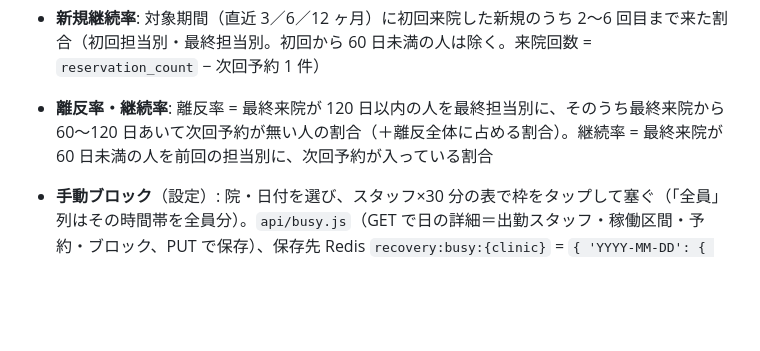
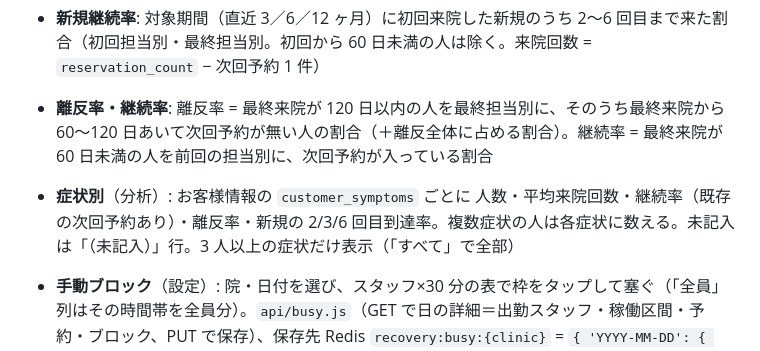
Before and after one commit to mochizuki80skip/recovery-reserve, a Markdown page: README.md, the part around the change. GitHub-like rendering; blank space fills up the shorter version.

Commit message:
README: 症状別ページを追記
Co-Authored-By: Claude Fable 5.1 <noreply@anthropic.com>

```diff
--- a/README.md
+++ b/README.md
@@ -100,6 +100,7 @@ Threease のお客様一覧 API（初回来院日・初回担当・最終来院
 - **離反リスト**: 最終来院から 60 日以上・次回予約なし。期間: 60〜90（初期）／90〜120／120〜180／180〜365／60 日以上すべて。60 日を超えたばかりの人が上
 - **新規継続率**: 対象期間（直近 3／6／12 ヶ月）に初回来院した新規のうち 2〜6 回目まで来た割合（初回担当別・最終担当別。初回から 60 日未満の人は除く。来院回数 = `reservation_count` − 次回予約 1 件）
 - **離反率・継続率**: 離反率 = 最終来院が 120 日以内の人を最終担当別に、そのうち最終来院から 60〜120 日あいて次回予約が無い人の割合（＋離反全体に占める割合）。継続率 = 最終来院が 60 日未満の人を前回の担当別に、次回予約が入っている割合
+- **症状別**（分析）: お客様情報の `customer_symptoms` ごとに 人数・平均来院回数・継続率（既存の次回予約あり）・離反率・新規の 2/3/6 回目到達率。複数症状の人は各症状に数える。未記入は「（未記入）」行。3 人以上の症状だけ表示（「すべて」で全部）
 - **手動ブロック**（設定）: 院・日付を選び、スタッフ×30 分の表で枠をタップして塞ぐ（「全員」列はその時間帯を全員分）。`api/busy.js`（GET で日の詳細＝出勤スタッフ・稼働区間・予約・ブロック、PUT で保存）、保存先 Redis `recovery:busy:{clinic}` = `{ 'YYYY-MM-DD': { '<staffId>'|'*': ['10:00', …] } }`（ローカルは `.local-busy-{clinic}.json`、前日より古い日付は保存時に削除）。空き計算 `computeDay` の `manual` でそのスタッフの 30 分を埋まり扱いにする
 - 文面: 一覧の「文面を作る」→ テンプレート（`api/admin/settings.js`、Redis `recovery:settings`、ローカルは `.local-settings.json`）に `{name}{last}{elapsed}{count}{clinic}{phone}{url}` を差し込み → 手直し → コピー。初期文面は `admin/admin.js` の `DEFAULT_TEMPLATES`
 - Threease の担当が「スタッフ」（退職者の汎用名）や空欄の予約があるので、担当別の数字はその分を割り引いて見る
```
